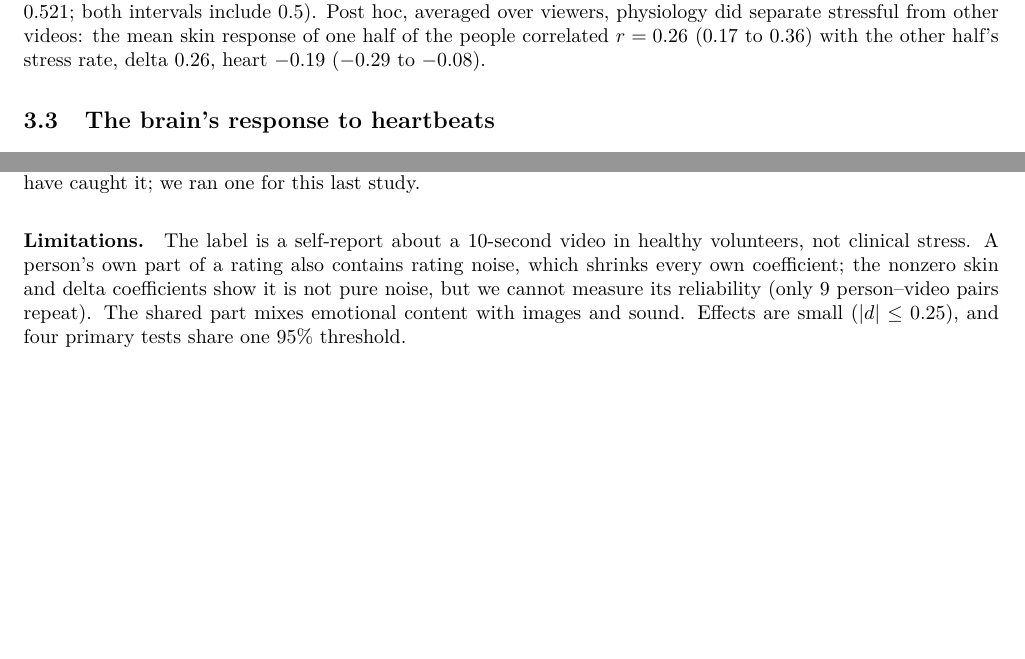
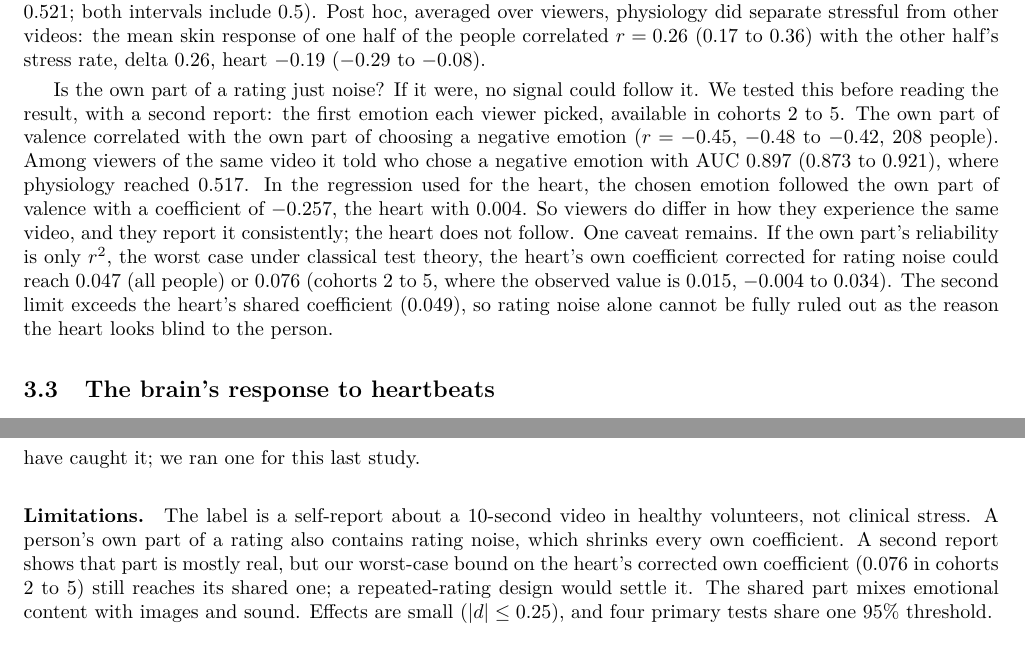
Before and after one commit to mathiaschebbah/habs, a LaTeX paper (docs/paper/paper.tex): two parts of pages 3 and 4 of 5 before the commit and two parts of pages 3 and 5 of 5 after it, joined at a grey line, cut so that both start at the same text, the shorter picture padded with empty space. Compiled offline with pdfLaTeX.

Commit message:
Report the rating-noise check: the own part of valence is real, the heart ignores it, bound not fully conclusive

```diff
--- a/docs/paper/paper.tex
+++ b/docs/paper/paper.tex
@@ -193,6 +195,23 @@ viewers, physiology did separate stressful from other videos: the mean skin
 response of one half of the people correlated $r = 0.26$ (0.17 to 0.36) with
 the other half's stress rate, delta $0.26$, heart $-0.19$ ($-0.29$ to $-0.08$).
 
+Is the own part of a rating just noise? If it were, no signal could follow it.
+We tested this before reading the result, with a second report: the first
+emotion each viewer picked, available in cohorts 2 to 5. The own part of
+valence correlated with the own part of choosing a negative emotion
+($r = -0.45$, $-0.48$ to $-0.42$, 208 people). Among viewers of the same video
+it told who chose a negative emotion with AUC 0.897 (0.873 to 0.921), where
+physiology reached 0.517. In the regression used for the heart, the chosen
+emotion followed the own part of valence with a coefficient of $-0.257$, the
+heart with $0.004$. So viewers do differ in how they experience the same video,
+and they report it consistently; the heart does not follow. One caveat
+remains. If the own part's reliability is only $r^2$, the worst case under
+classical test theory, the heart's own coefficient corrected for rating noise
+could reach 0.047 (all people) or 0.076 (cohorts 2 to 5, where the observed
+value is 0.015, $-0.004$ to 0.034). The second limit exceeds the
+heart's shared coefficient (0.049), so rating noise alone cannot be fully ruled
+out as the reason the heart looks blind to the person.
+
 \subsection{The brain's response to heartbeats}
 
 Averaged over the 13 beats of a typical video, the EEG response 250--600 ms
@@ -280,9 +299,10 @@ we ran one for this last study.
 
 \paragraph{Limitations.} The label is a self-report about a 10-second video in
 healthy volunteers, not clinical stress. A person's own part of a rating also
-contains rating noise, which shrinks every own coefficient; the nonzero skin
-and delta coefficients show it is not pure noise, but we cannot measure its
-reliability (only 9 person--video pairs repeat). The shared part mixes emotional
+contains rating noise, which shrinks every own coefficient. A second report
+shows that part is mostly real, but our worst-case bound on the heart's
+corrected own coefficient (0.076 in cohorts 2 to 5) still reaches its shared
+one; a repeated-rating design would settle it. The shared part mixes emotional
 content with images and sound. Effects are small ($|d| \le 0.25$), and four
 primary tests share one 95\% threshold.
 
```
Also changed, not shown: docs/research/person/RESULTS.md (+15 -0 lines), journal/06_person_or_video.md (+16 -0 lines), docs/paper/paper.pdf, docs/paper/paper.tex (4 more changed lines), 1 other file.
